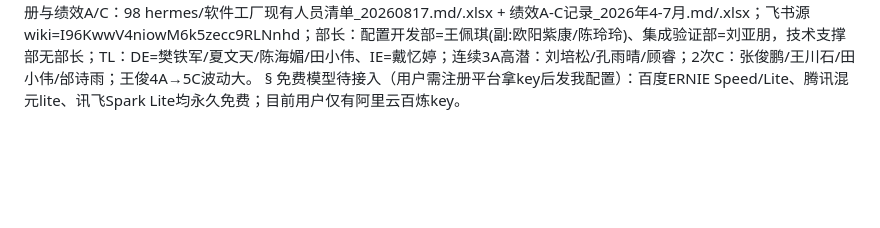
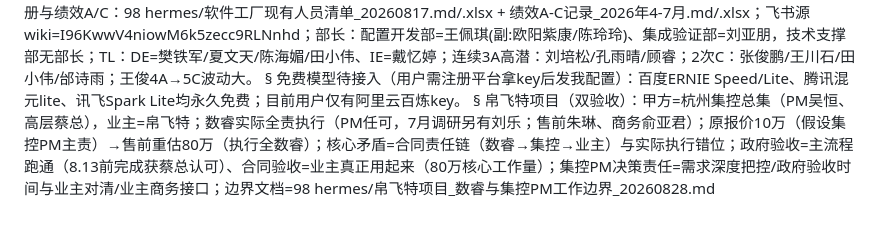
Before and after one commit to jesse0830/jiayang, a Markdown page: hermes-memory/MEMORY.md, the part around the change. Rendered like a GitHub page; blank space fills up the shorter version.

Commit message:
vault backup: 2026-08-28 15:22:00

```diff
--- a/hermes-memory/MEMORY.md
+++ b/hermes-memory/MEMORY.md
@@ -43,3 +43,5 @@ Obsidian vault=~/Documents/work/jiayang/obsidian-vault（SSH443 push，obsidian-
 软件工厂花名册与绩效A/C：98 hermes/软件工厂现有人员清单_20260817.md/.xlsx + 绩效A-C记录_2026年4-7月.md/.xlsx；飞书源wiki=I96KwwV4niowM6k5zecc9RLNnhd；部长：配置开发部=王佩琪(副:欧阳紫康/陈玲玲)、集成验证部=刘亚朋，技术支撑部无部长；TL：DE=樊铁军/夏文天/陈海媚/田小伟、IE=戴忆婷；连续3A高潜：刘培松/孔雨晴/顾睿；2次C：张俊鹏/王川石/田小伟/邰诗雨；王俊4A→5C波动大。
 §
 免费模型待接入（用户需注册平台拿key后发我配置）：百度ERNIE Speed/Lite、腾讯混元lite、讯飞Spark Lite均永久免费；目前用户仅有阿里云百炼key。
+§
+帛飞特项目（双验收）：甲方=杭州集控总集（PM吴恒、高层蔡总），业主=帛飞特；数睿实际全责执行（PM任可，7月调研另有刘乐；售前朱琳、商务俞亚君）；原报价10万（假设集控PM主责）→售前重估80万（执行全数睿）；核心矛盾=合同责任链（数睿→集控→业主）与实际执行错位；政府验收=主流程跑通（8.13前完成获蔡总认可）、合同验收=业主真正用起来（80万核心工作量）；集控PM决策责任=需求深度把控/政府验收时间与业主对清/业主商务接口；边界文档=98 hermes/帛飞特项目_数睿与集控PM工作边界_20260828.md
```
